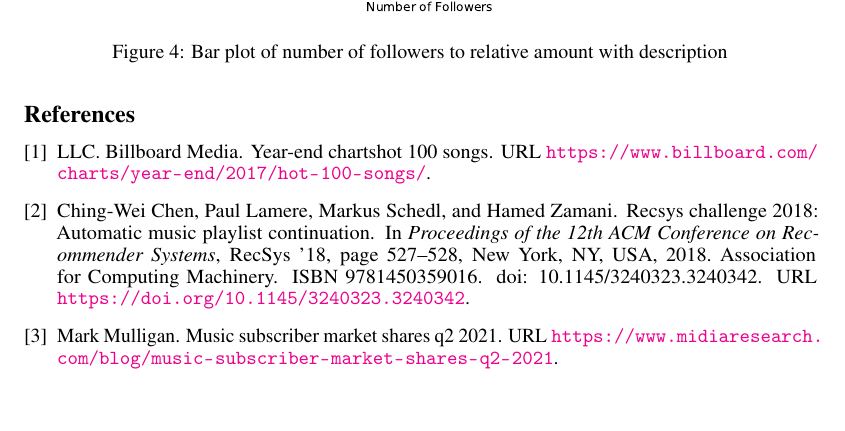
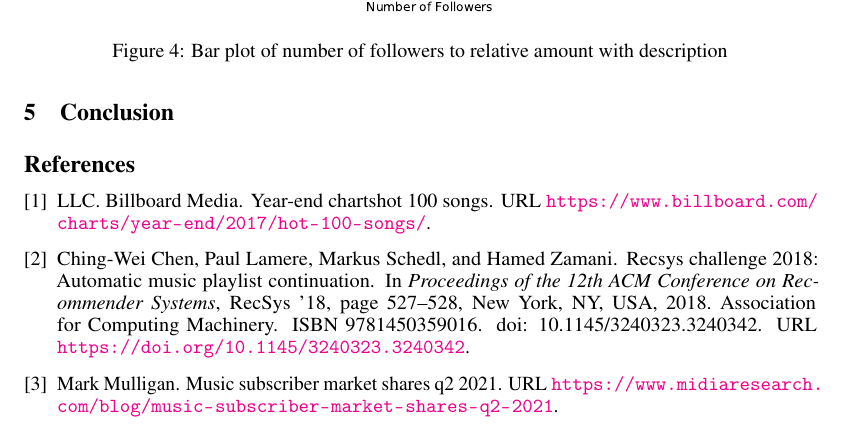
Before and after one commit to JSchmiegel/DataLiteracyProject, a LaTeX paper (doc/main.tex, which reads doc/chapters/conclusion.tex): part of page 4 of 4, cut so that both start at the same text, the shorter picture padded with empty space. Compiled offline with pdfLaTeX.

Commit message:
added file for conclusion

```diff
--- /dev/null
+++ b/doc/chapters/conclusion.tex
@@ -0,0 +1 @@
+\section{Conclusion}
```
Also changed, not shown: doc/main.tex (+1 -0 lines).
